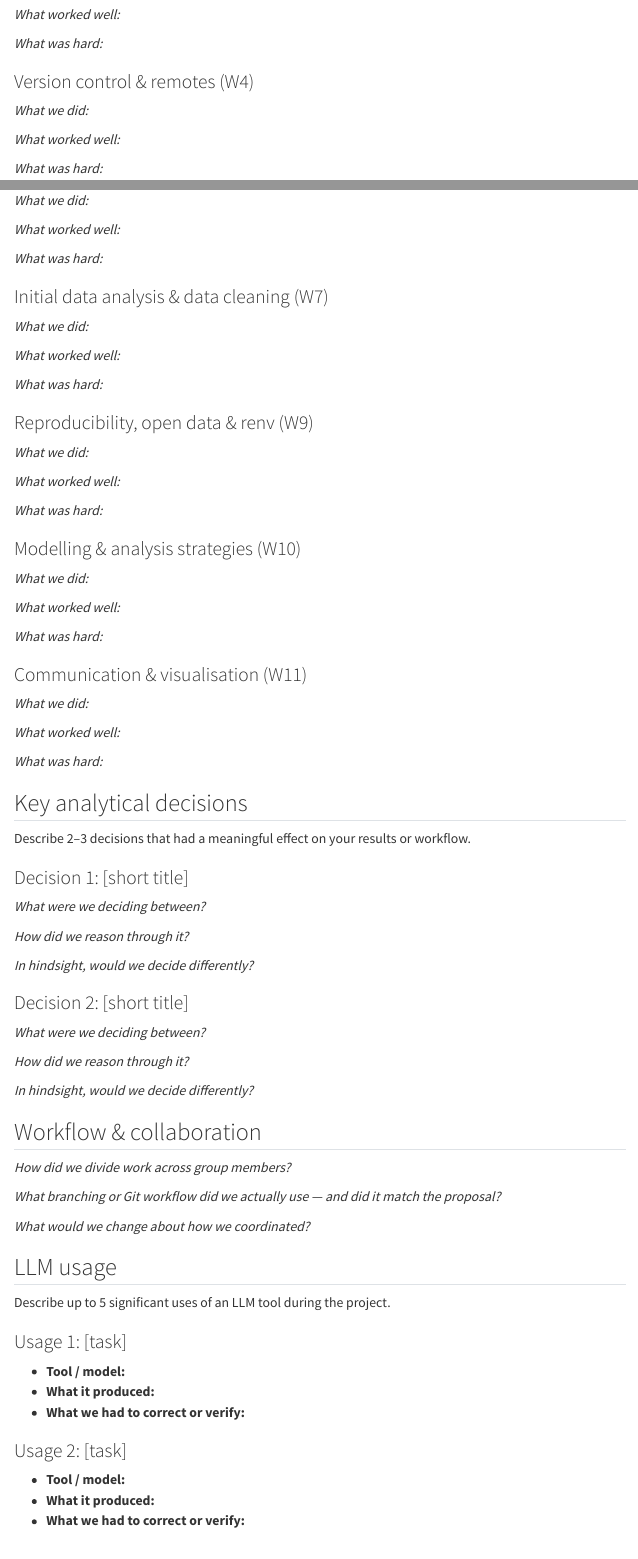
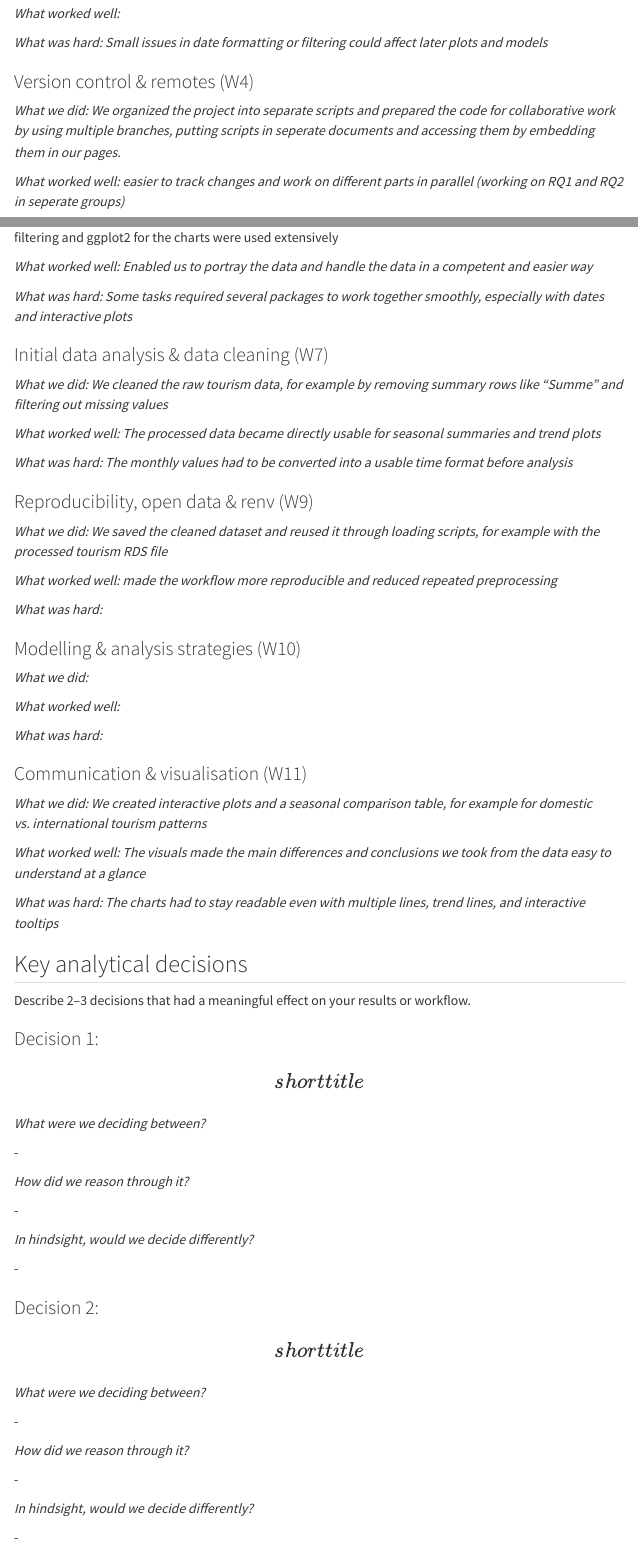
Before and after one commit to aneshov/StatsGroupProject, a Quarto document (pages/group_reflection.qmd): the page in a window 1100 px wide, from 540 px down before the commit and from 570 px down after it, so that both start at the same text, and a second part further down, joined at a grey line. Rendered offline with R 4.5, knitr and Pandoc in place of Quarto, with nearby package versions; menus at the side of the page are left out.

Commit message:
partially filled out the group reflection.

```diff
--- a/pages/group_reflection.qmd
+++ b/pages/group_reflection.qmd
@@ -33,12 +34,10 @@
-*What worked well:*
-
-*What was hard:*
+*What was hard: Small issues in date formatting or filtering could affect later plots and models*
 
 ### Version control & remotes (W4)
 
-*What we did:*
+*What we did: We organized the project into separate scripts and prepared the code for collaborative work by using multiple branches, putting scripts in seperate documents and accessing them by embedding them in our pages.*
 
-*What worked well:*
+*What worked well: easier to track changes and work on different parts in parallel (working on RQ1 and RQ2 in seperate groups)*
 
 *What was hard:*
 
@@ -52,25 +51,25 @@
 
 ### R packages (W6)
 
-*What we did:*
+*What we did:* packages for cleaning, plotting, time-series handling, and table output, for example dplyr for filtering and ggplot2 for the charts were used extensively
 
-*What worked well:*
+*What worked well: Enabled us to portray the data and handle the data in a competent and easier way*
 
-*What was hard:*
+*What was hard: Some tasks required several packages to work together smoothly, especially with dates and interactive plots*
 
 ### Initial data analysis & data cleaning (W7)
 
-*What we did:*
+*What we did: We cleaned the raw tourism data, for example by removing summary rows like “Summe” and filtering out missing values*
 
-*What worked well:*
+*What worked well: The processed data became directly usable for seasonal summaries and trend plots*
 
-*What was hard:*
+*What was hard: The monthly values had to be converted into a usable time format before analysis*
 
 ### Reproducibility, open data & renv (W9)
 
-*What we did:*
+*What we did: We saved the cleaned dataset and reused it through loading scripts, for example with the processed tourism RDS file*
 
-*What worked well:*
+*What worked well: made the workflow more reproducible and reduced repeated preprocessing*
 
 *What was hard:*
 
@@ -84,31 +83,43 @@
 
 ### Communication & visualisation (W11)
 
-*What we did:*
+*What we did: We created interactive plots and a seasonal comparison table, for example for domestic vs. international tourism patterns*
 
-*What worked well:*
+*What worked well: The visuals made the main differences and conclusions we took from the data easy to understand at a glance*
 
-*What was hard:*
+*What was hard: The charts had to stay readable even with multiple lines, trend lines, and interactive tooltips*
 
 ## Key analytical decisions
 
 Describe 2–3 decisions that had a meaningful effect on your results or workflow.
 
-### Decision 1: [short title]
+### Decision 1: \[short title\]
 
 *What were we deciding between?*
 
+\-
+
 *How did we reason through it?*
+
+\-
 
 *In hindsight, would we decide differently?*
 
-### Decision 2: [short title]
+\-
+
+### Decision 2: \[short title\]
 
 *What were we deciding between?*
 
+\-
+
 *How did we reason through it?*
 
+\-
+
 *In hindsight, would we decide differently?*
+
+\-
 
 ## Workflow & collaboration
 
@@ -117,18 +130,22 @@
 *What branching or Git workflow did we actually use — and did it match the proposal?*
 
+-
+
 *What would we change about how we coordinated?*
+
+\-
 
 ## LLM usage
 
 Describe up to 5 significant uses of an LLM tool during the project.
 
-### Usage 1: [task]
+### Usage 1: \[task\]
 
 - **Tool / model:**
 - **What it produced:**
 - **What we had to correct or verify:**
 
-### Usage 2: [task]
+### Usage 2: \[task\]
 
 - **Tool / model:**
 - **What it produced:**
```
Also changed, not shown: pages/group_reflection.qmd (27 more changed lines).
